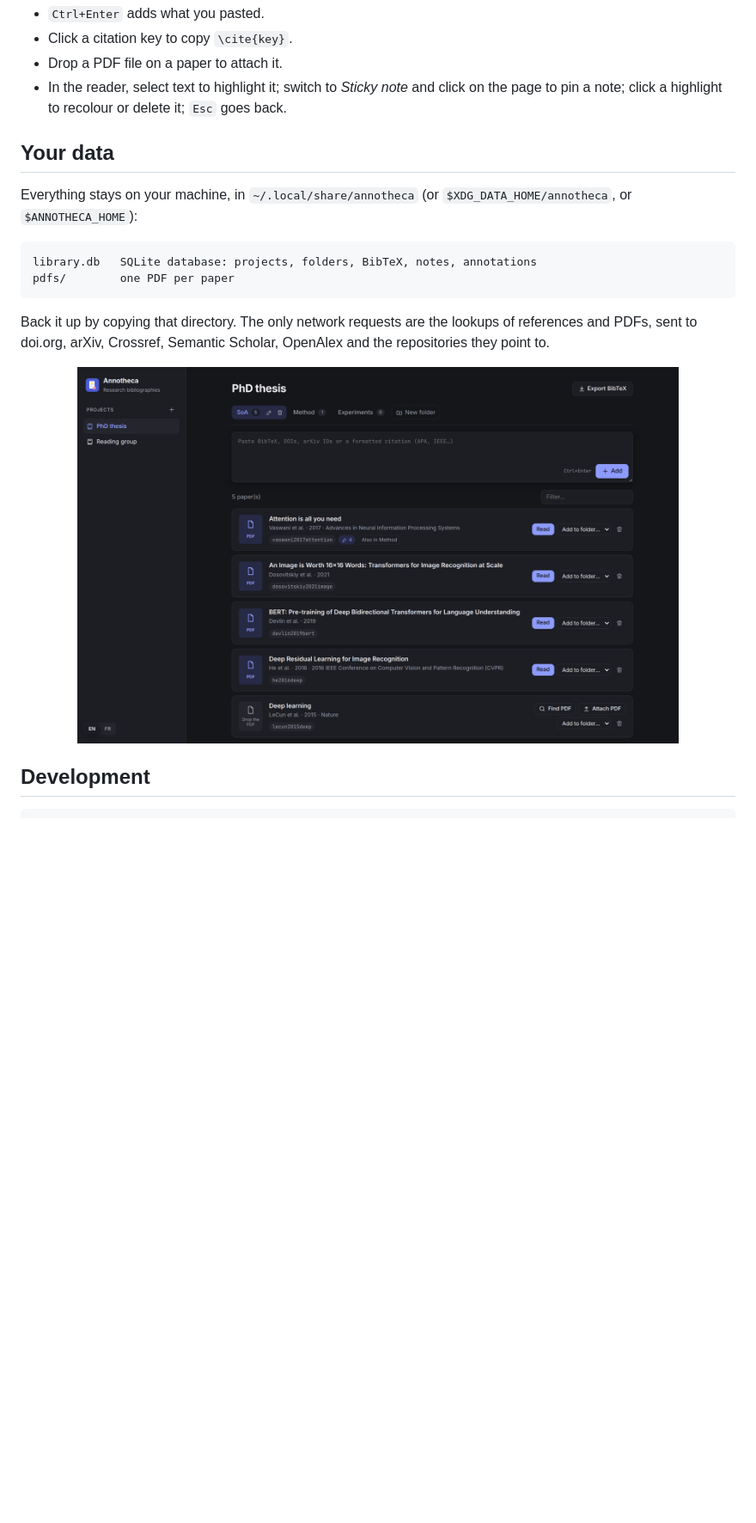
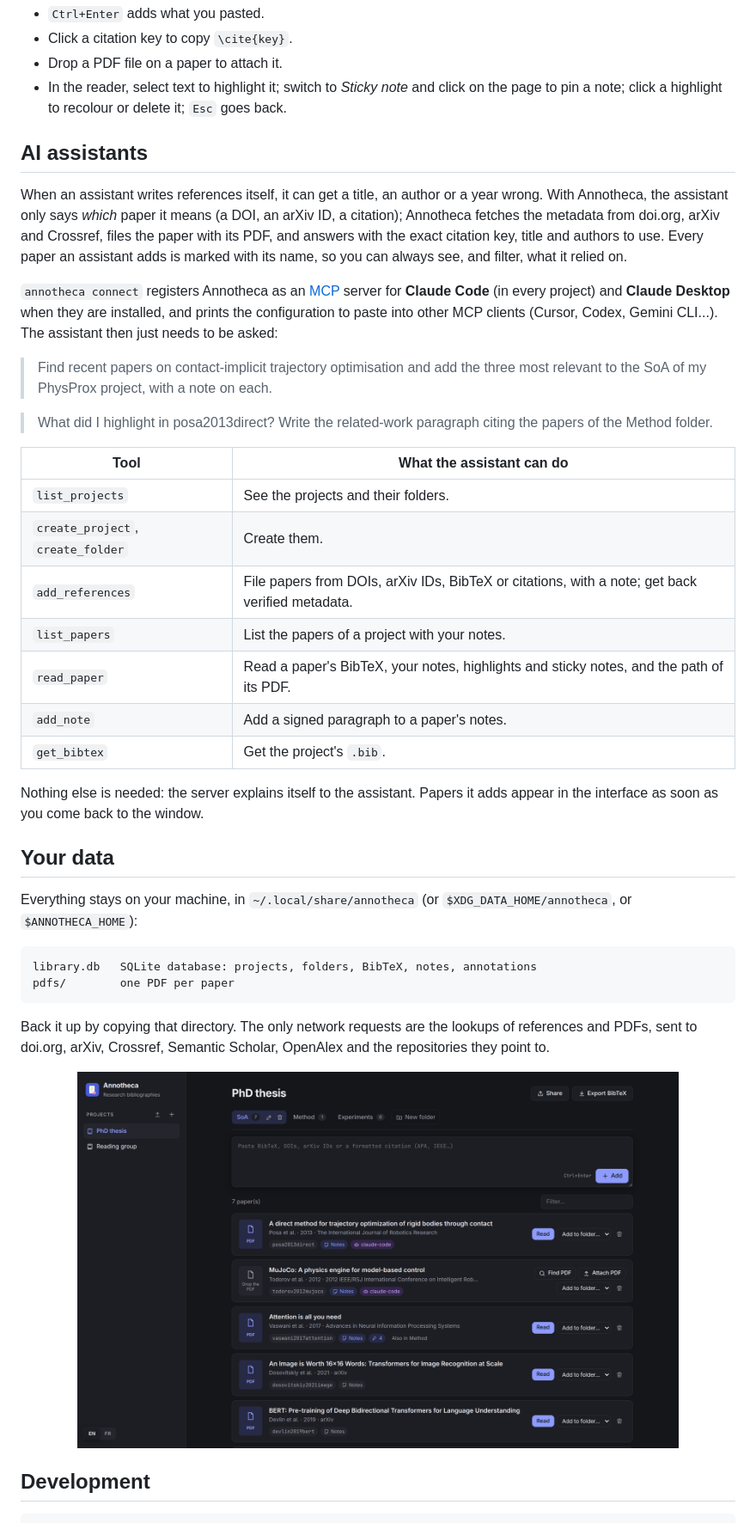
Before and after one commit to melissa-colin/annotheca, a Markdown page: README.md, the part around one of its changes. Shown at 86% size. Drawn GitHub-style; pictures changed too: docs/library-dark.png; blank space fills up the shorter version.

```diff
--- a/README.md
+++ b/README.md
@@ -79,6 +93,40 @@ Tips:
 - In the reader, select text to highlight it; switch to *Sticky note* and
   click on the page to pin a note; click a highlight to recolour or delete it;
   `Esc` goes back.
+
+## AI assistants
+
+When an assistant writes references itself, it can get a title, an author or a
+year wrong. With Annotheca, the assistant only says *which* paper it means (a
+DOI, an arXiv ID, a citation); Annotheca fetches the metadata from doi.org,
+arXiv and Crossref, files the paper with its PDF, and answers with the exact
+citation key, title and authors to use. Every paper an assistant adds is marked
+with its name, so you can always see, and filter, what it relied on.
+
+`annotheca connect` registers Annotheca as an
+[MCP](https://modelcontextprotocol.io) server for **Claude Code** (in every
+project) and **Claude Desktop** when they are installed, and prints the
+configuration to paste into other MCP clients (Cursor, Codex, Gemini CLI...).
+The assistant then just needs to be asked:
+
+> Find recent papers on contact-implicit trajectory optimisation and add the
+> three most relevant to the SoA of my PhysProx project, with a note on each.
+
+> What did I highlight in posa2013direct? Write the related-work paragraph
+> citing the papers of the Method folder.
+
+| Tool | What the assistant can do |
+| --- | --- |
+| `list_projects` | See the projects and their folders. |
+| `create_project`, `create_folder` | Create them. |
+| `add_references` | File papers from DOIs, arXiv IDs, BibTeX or citations, with a note; get back verified metadata. |
+| `list_papers` | List the papers of a project with your notes. |
+| `read_paper` | Read a paper's BibTeX, your notes, highlights and sticky notes, and the path of its PDF. |
+| `add_note` | Add a signed paragraph to a paper's notes. |
+| `get_bibtex` | Get the project's `.bib`. |
+
+Nothing else is needed: the server explains itself to the assistant. Papers it
+adds appear in the interface as soon as you come back to the window.
 
 ## Your data
 
```
Also changed, not shown: other parts of README.md (+25 -10 lines), docs/library.png, docs/reader.png, 11 other files.
